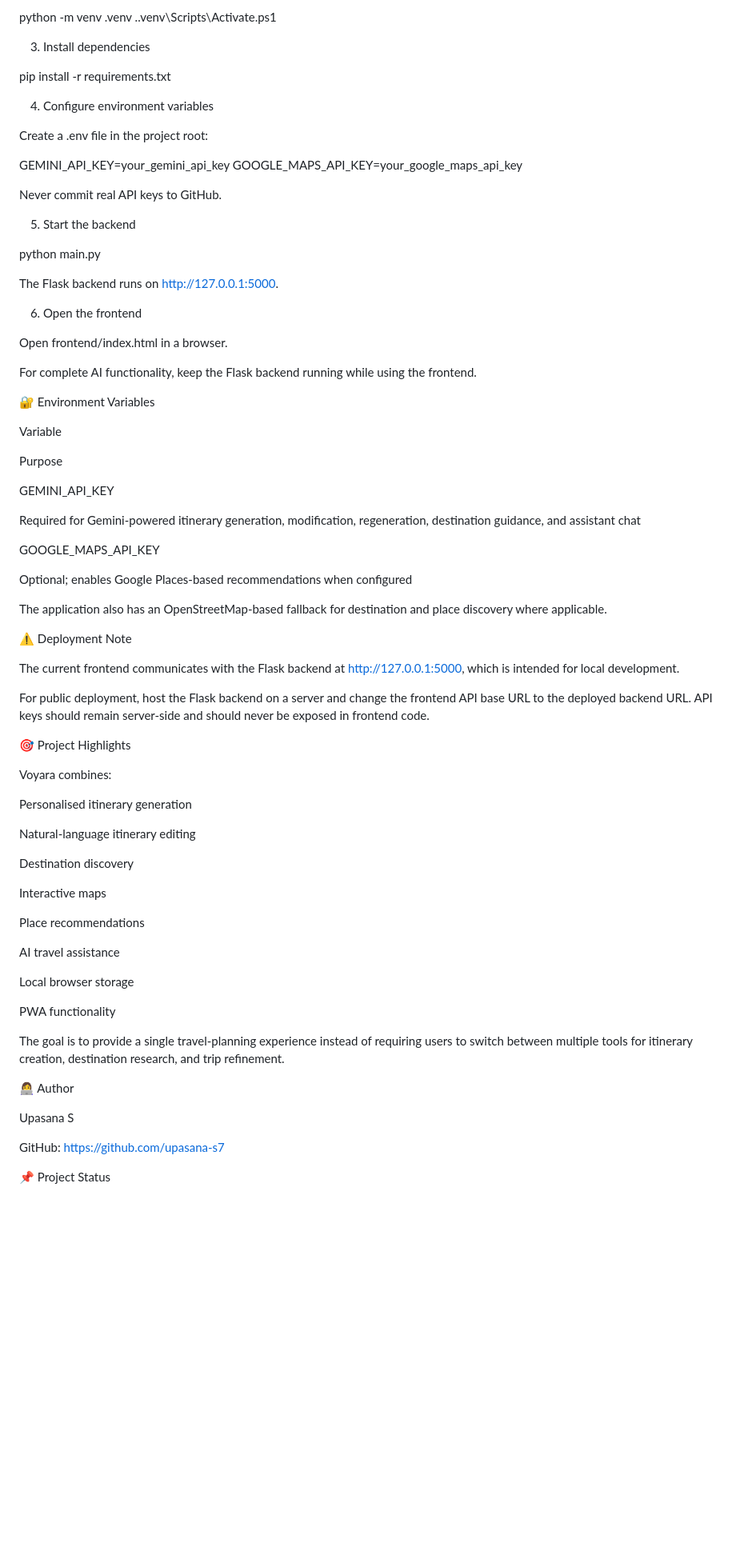
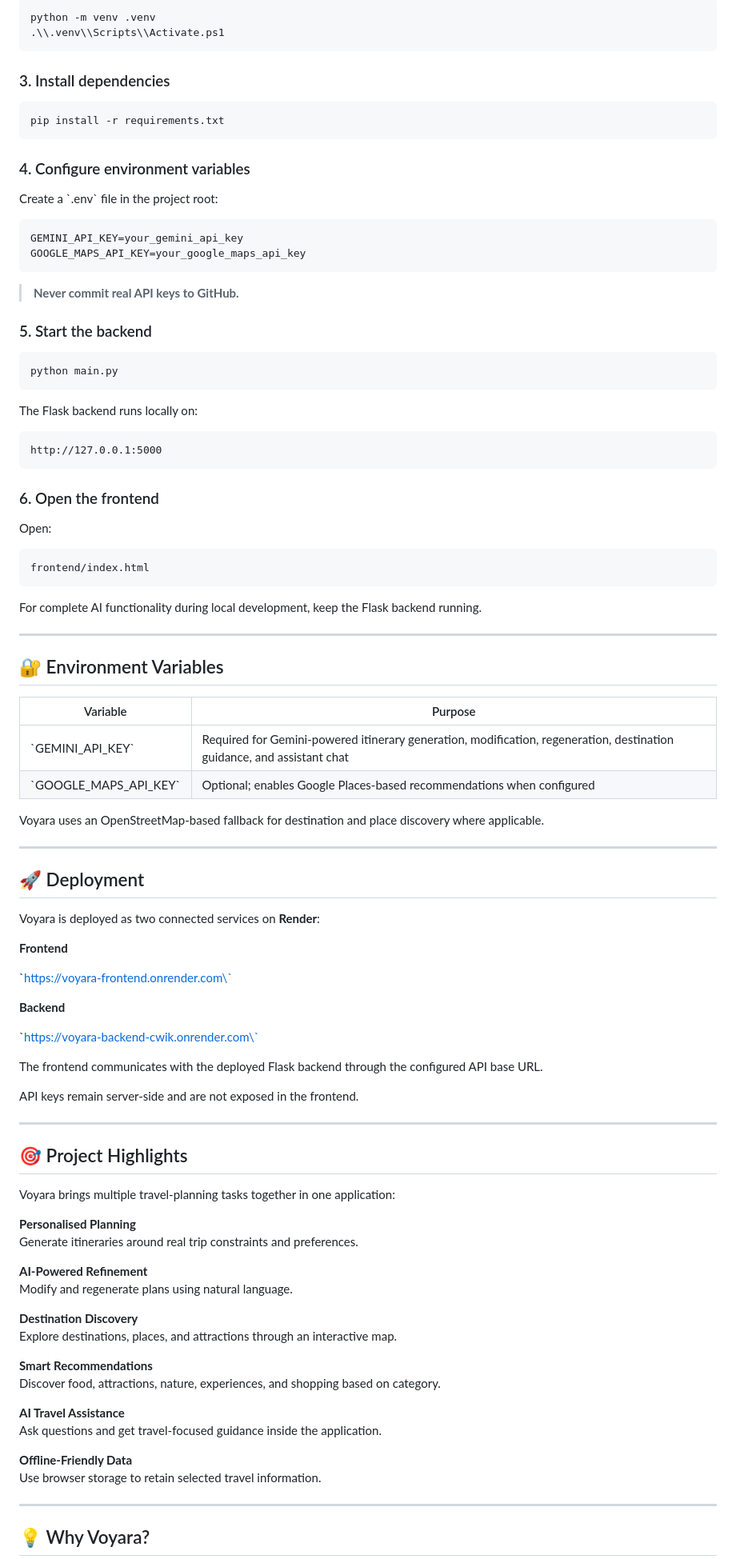
Before and after one commit to upasana-s7/Voyara, a Markdown page: README.md, the part around one of its changes. Shown at 80% size. Drawn GitHub-style; blank space fills up the shorter version.

Commit message:
Redesign Voyara README with polished project presentation

```diff
--- a/README.md
+++ b/README.md
@@ -147,80 +168,100 @@ Windows PowerShell:
 python -m venv .venv
-.\.venv\Scripts\Activate.ps1
+.\\.venv\\Scripts\\Activate.ps1
+~~~
 
-3. Install dependencies
+### 3. Install dependencies
 
+~~~bash
 pip install -r requirements.txt
+~~~
 
-4. Configure environment variables
+### 4. Configure environment variables
 
-Create a .env file in the project root:
+Create a \`.env\` file in the project root:
 
+~~~env
 GEMINI_API_KEY=your_gemini_api_key
 GOOGLE_MAPS_API_KEY=your_google_maps_api_key
+~~~
 
-Never commit real API keys to GitHub.
+> **Never commit real API keys to GitHub.**
 
-5. Start the backend
+### 5. Start the backend
 
+~~~bash
 python main.py
+~~~
 
-The Flask backend runs on http://127.0.0.1:5000.
+The Flask backend runs locally on:
 
-6. Open the frontend
+~~~text
+http://127.0.0.1:5000
+~~~
 
-Open frontend/index.html in a browser.
+### 6. Open the frontend
 
-For complete AI functionality, keep the Flask backend running while using the frontend.
+Open:
 
-🔐 Environment Variables
+~~~text
+frontend/index.html
+~~~
 
-Variable
+For complete AI functionality during local development, keep the Flask backend running.
 
-Purpose
+---
 
-GEMINI_API_KEY
+## 🔐 Environment Variables
 
-Required for Gemini-powered itinerary generation, modification, regeneration, destination guidance, and assistant chat
+| Variable | Purpose |
+|---|---|
+| \`GEMINI_API_KEY\` | Required for Gemini-powered itinerary generation, modification, regeneration, destination guidance, and assistant chat |
+| \`GOOGLE_MAPS_API_KEY\` | Optional; enables Google Places-based recommendations when configured |
 
-GOOGLE_MAPS_API_KEY
+Voyara uses an OpenStreetMap-based fallback for destination and place discovery where applicable.
 
-Optional; enables Google Places-based recommendations when configured
+---
 
-The application also has an OpenStreetMap-based fallback for destination and place discovery where applicable.
+## 🚀 Deployment
 
-⚠️ Deployment Note
+Voyara is deployed as two connected services on **Render**:
 
-The current frontend communicates with the Flask backend at http://127.0.0.1:5000, which is intended for local development.
+**Frontend**
 
-For public deployment, host the Flask backend on a server and change the frontend API base URL to the deployed backend URL. API keys should remain server-side and should never be exposed in frontend code.
+\`https://voyara-frontend.onrender.com\`
 
-🎯 Project Highlights
+**Backend**
 
-Voyara combines:
+\`https://voyara-backend-cwik.onrender.com\`
 
-Personalised itinerary generation
+The frontend communicates with the deployed Flask backend through the configured API base URL.
 
-Natural-language itinerary editing
+API keys remain server-side and are not exposed in the frontend.
 
-Destination discovery
+---
 
-Interactive maps
+## 🎯 Project Highlights
 
-Place recommendations
+Voyara brings multiple travel-planning tasks together in one application:
 
-AI travel assistance
+**Personalised Planning**
+Generate itineraries around real trip constraints and preferences.
 
-Local browser storage
+**AI-Powered Refinement**
+Modify and regenerate plans using natural language.
 
-PWA functionality
+**Destination Discovery**
+Explore destinations, places, and attractions through an interactive map.
 
-The goal is to provide a single travel-planning experience instead of requiring users to switch between multiple tools for itinerary creation, destination research, and trip refinement.
+**Smart Recommendations**
+Discover food, attractions, nature, experiences, and shopping based on category.
 
-👩‍💻 Author
+**AI Travel Assistance**
+Ask questions and get travel-focused guidance inside the application.
 
-Upasana S
+**Offline-Friendly Data**
+Use browser storage to retain selected travel information.
 
-GitHub: https://github.com/upasana-s7
+---
 
-📌 Project Status
+## 💡 Why Voyara?
 
```
Also changed, not shown: other parts of README.md (+138 -92 lines).
